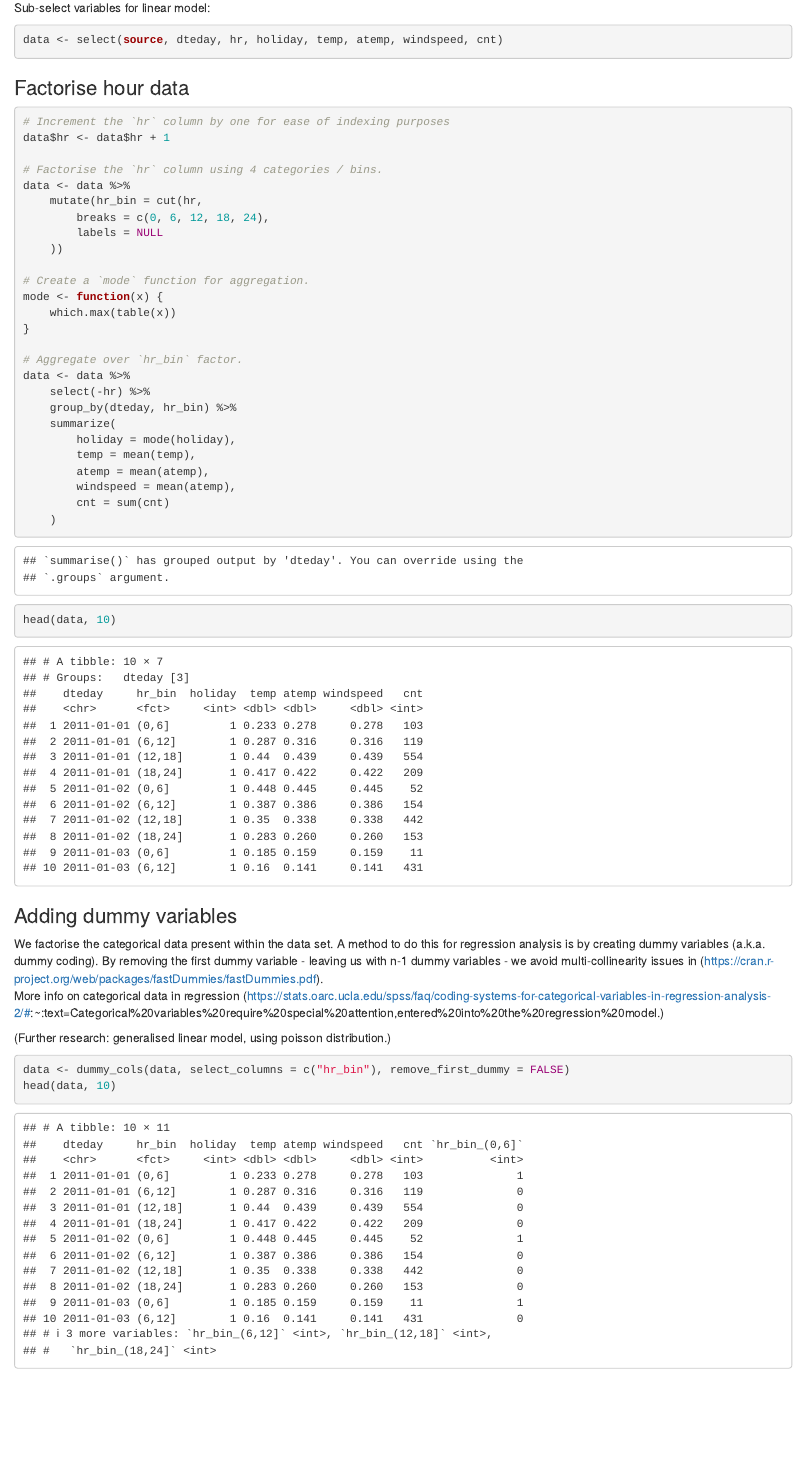
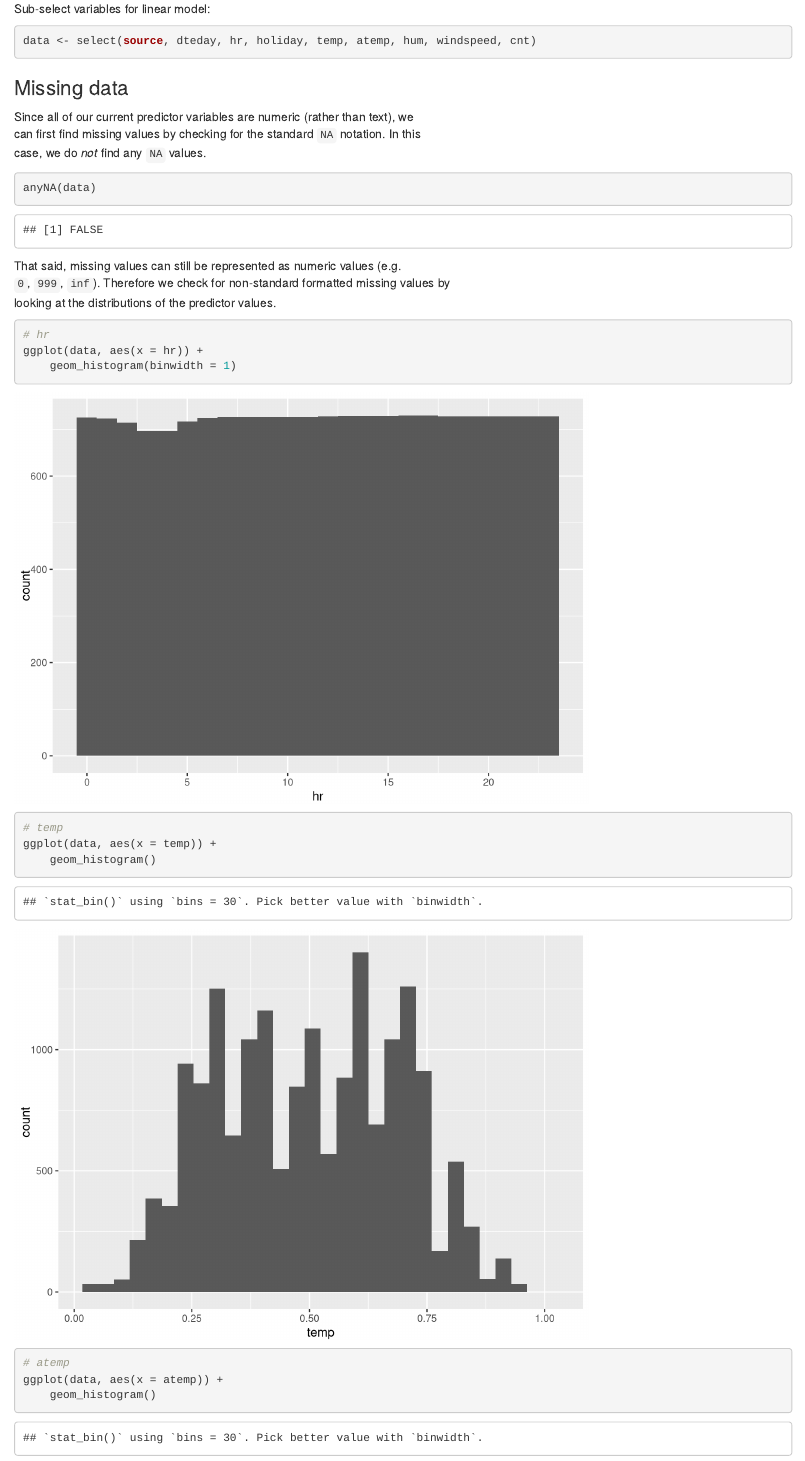
Before and after one commit to karlzjunior/r_assignment_1, an R Markdown document (code/eda.Rmd): the page in a window 1100 px wide, from 910 px down before the commit and from 540 px down after it, so that both start at the same text. Rendered offline with R 4.5, knitr and Pandoc, with nearby package versions.

Commit message:
Some markdown changes and histograms of predictors

````diff
--- a/code/eda.Rmd
+++ b/code/eda.Rmd
@@ -29,3 +25,27 @@ TODO:
 Sub-select variables for linear model:
 ```{r select}
-data <- select(source, dteday, hr, holiday, temp, atemp, windspeed, cnt)
+data <- select(source, dteday, hr, holiday, temp, atemp, hum, windspeed, cnt)
+```
+
+### Missing data
+Since all of our current predictor variables are numeric (rather than text), we
+can first find missing values by checking for the standard `NA` notation. In this
+case, we do *not* find any `NA` values.
+```{r missing standard}
+anyNA(data)
+```
+That said, missing values can still be represented as numeric values (e.g.
+`0`, `999`, `inf`). Therefore we check for non-standard formatted missing values by
+looking at the distributions of the predictor values.
+```{r missing non-standard}
+# hr
+ggplot(data, aes(x = hr)) +
+    geom_histogram(binwidth = 1)
+
+# temp
+ggplot(data, aes(x = temp)) +
+    geom_histogram()
+
+# atemp
+ggplot(data, aes(x = atemp)) +
+    geom_histogram()
````
Also changed, not shown: code/eda.html, code/eda.Rmd (25 more changed lines).
